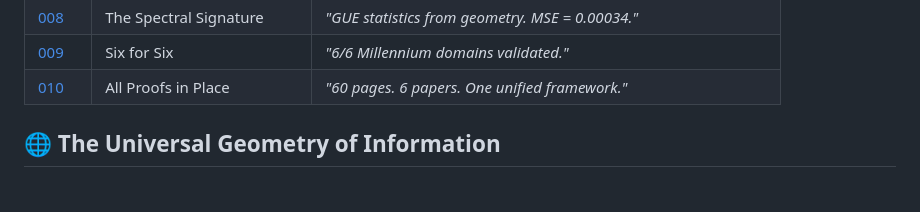
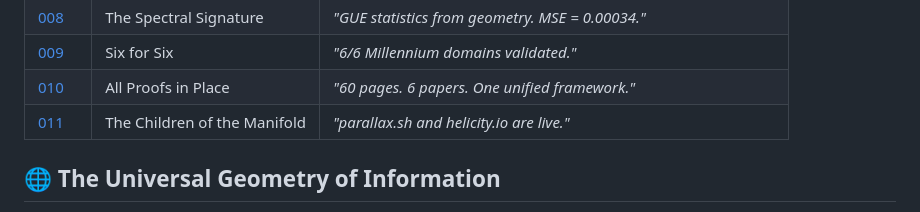
Before and after one commit to nurdymuny/davis-wilson-map, a Markdown page: README.md, the part around the change. Rendered like a GitHub page.

```diff
--- a/README.md
+++ b/README.md
@@ -19,6 +19,7 @@
 | [008](journal/entry_008.md) | The Spectral Signature | *"GUE statistics from geometry. MSE = 0.00034."* |
 | [009](journal/entry_009.md) | Six for Six | *"6/6 Millennium domains validated."* |
 | [010](journal/entry_010.md) | All Proofs in Place | *"60 pages. 6 papers. One unified framework."* |
+| [011](journal/entry_011.md) | The Children of the Manifold | *"parallax.sh and helicity.io are live."* |
 
 ## 🌐 The Universal Geometry of Information
 
```
Also changed, not shown: journal/entry_011.md (added, +136 -0 lines).
